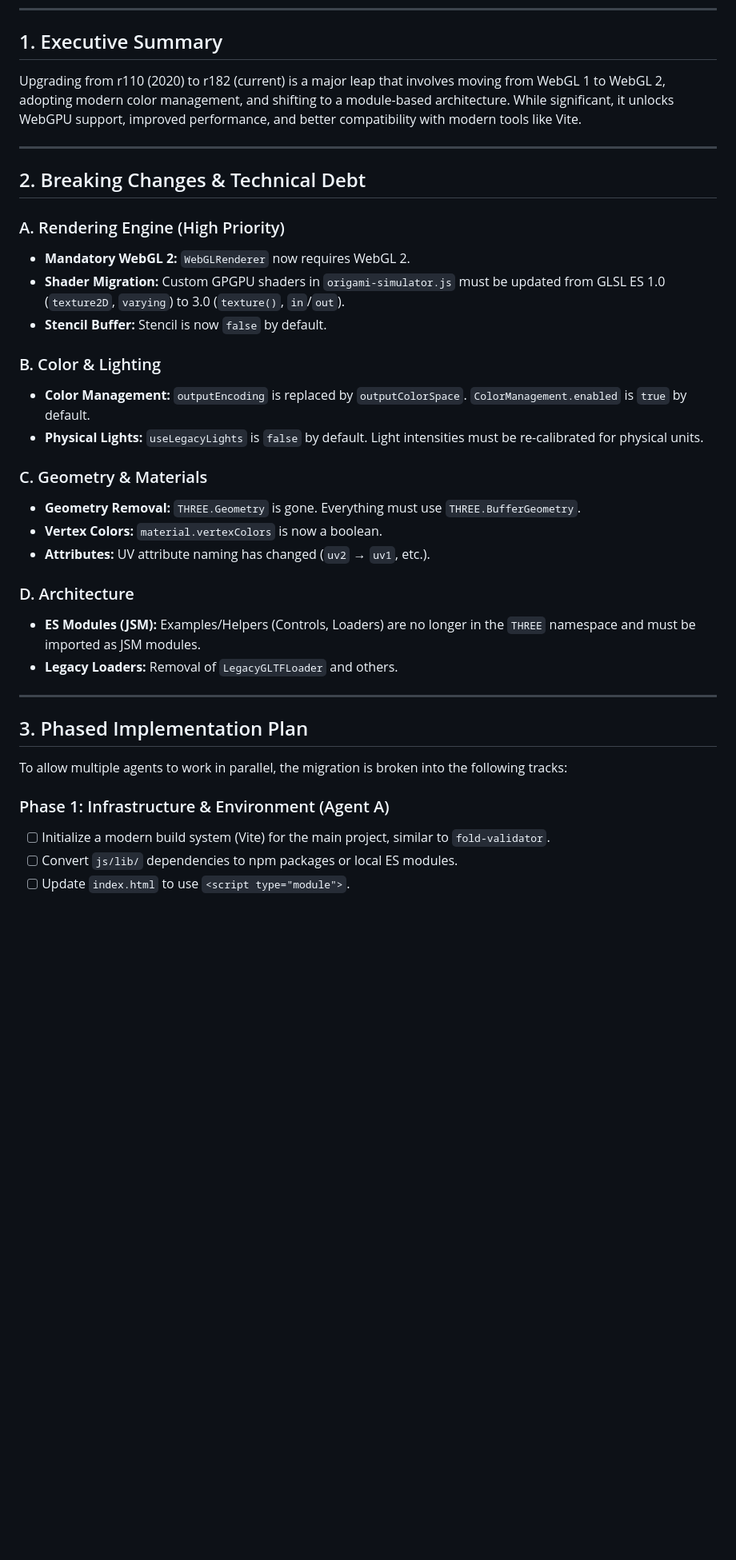
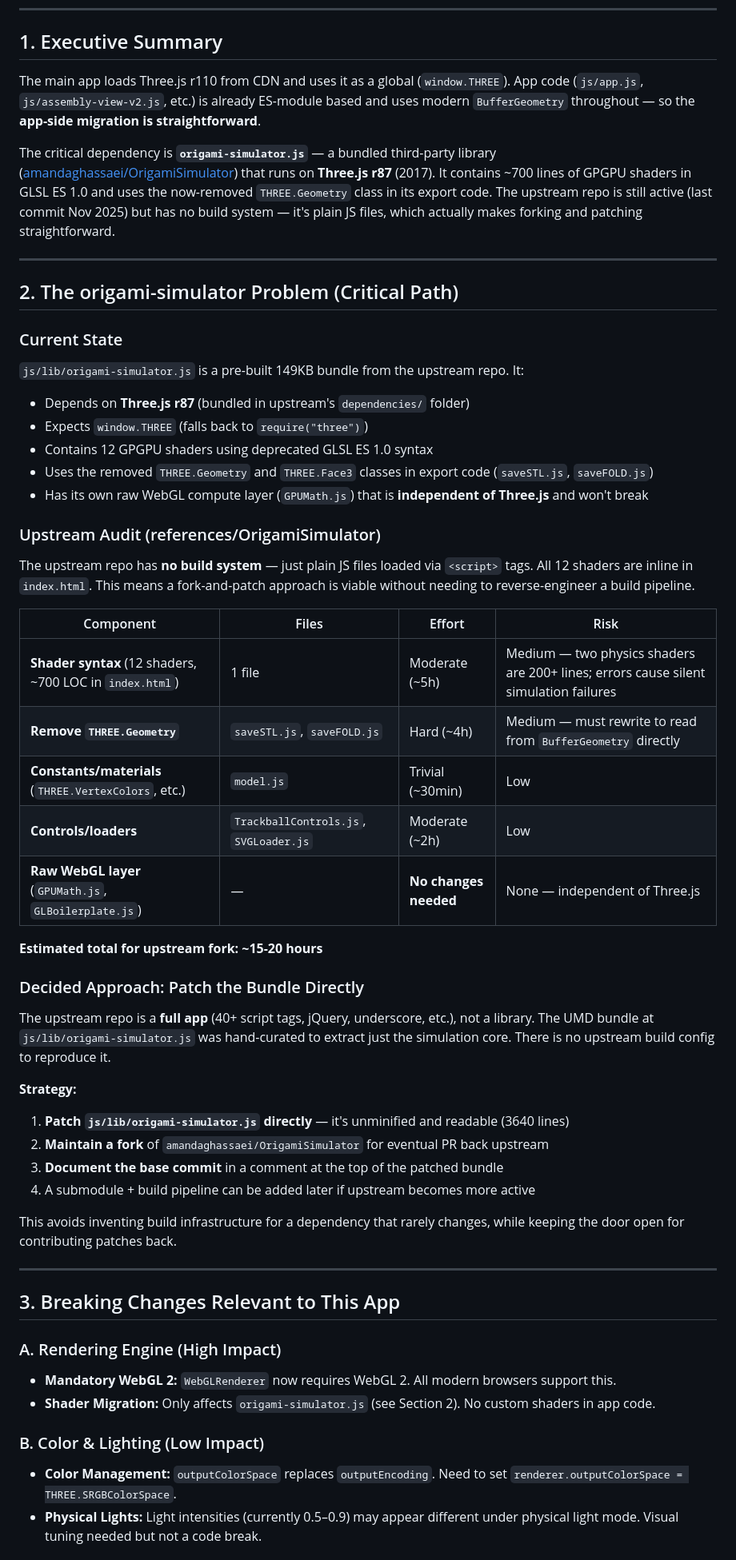
Before and after one commit to tobiowo/origami, a Markdown page: THREEJS_MIGRATION_PLAN.md, the part around one of its changes. Shown at 80% size. Drawn GitHub-style; blank space fills up the shorter version.

```diff
--- a/THREEJS_MIGRATION_PLAN.md
+++ b/THREEJS_MIGRATION_PLAN.md
@@ -5,38 +5,59 @@ This document outlines the strategic plan to upgrade the Three.js dependency fro
 ---
 
 ## 1. Executive Summary
-Upgrading from r110 (2020) to r182 (current) is a major leap that involves moving from WebGL 1 to WebGL 2, adopting modern color management, and shifting to a module-based architecture. While significant, it unlocks WebGPU support, improved performance, and better compatibility with modern tools like Vite.
+
+The main app loads Three.js r110 from CDN and uses it as a global (`window.THREE`). App code (`js/app.js`, `js/assembly-view-v2.js`, etc.) is already ES-module based and uses modern `BufferGeometry` throughout — so the **app-side migration is straightforward**.
+
+The critical dependency is **`origami-simulator.js`** — a bundled third-party library ([amandaghassaei/OrigamiSimulator](https://github.com/amandaghassaei/OrigamiSimulator)) that runs on **Three.js r87** (2017). It contains ~700 lines of GPGPU shaders in GLSL ES 1.0 and uses the now-removed `THREE.Geometry` class in its export code. The upstream repo is still active (last commit Nov 2025) but has no build system — it's plain JS files, which actually makes forking and patching straightforward.
 
 ---
 
-## 2. Breaking Changes & Technical Debt
+## 2. The origami-simulator Problem (Critical Path)
 
-### A. Rendering Engine (High Priority)
-*   **Mandatory WebGL 2:** `WebGLRenderer` now requires WebGL 2.
-*   **Shader Migration:** Custom GPGPU shaders in `origami-simulator.js` must be updated from GLSL ES 1.0 (`texture2D`, `varying`) to 3.0 (`texture()`, `in`/`out`).
-*   **Stencil Buffer:** Stencil is now `false` by default.
+### Current State
 
-### B. Color & Lighting
-*   **Color Management:** `outputEncoding` is replaced by `outputColorSpace`. `ColorManagement.enabled` is `true` by default.
-*   **Physical Lights:** `useLegacyLights` is `false` by default. Light intensities must be re-calibrated for physical units.
+`js/lib/origami-simulator.js` is a pre-built 149KB bundle from the upstream repo. It:
+- Depends on **Three.js r87** (bundled in upstream's `dependencies/` folder)
+- Expects `window.THREE` (falls back to `require("three")`)
+- Contains 12 GPGPU shaders using deprecated GLSL ES 1.0 syntax
+- Uses the removed `THREE.Geometry` and `THREE.Face3` classes in export code (`saveSTL.js`, `saveFOLD.js`)
+- Has its own raw WebGL compute layer (`GPUMath.js`) that is **independent of Three.js** and won't break
 
-### C. Geometry & Materials
-*   **Geometry Removal:** `THREE.Geometry` is gone. Everything must use `THREE.BufferGeometry`.
-*   **Vertex Colors:** `material.vertexColors` is now a boolean.
-*   **Attributes:** UV attribute naming has changed (`uv2` → `uv1`, etc.).
+### Upstream Audit (references/OrigamiSimulator)
 
-### D. Architecture
-*   **ES Modules (JSM):** Examples/Helpers (Controls, Loaders) are no longer in the `THREE` namespace and must be imported as JSM modules.
-*   **Legacy Loaders:** Removal of `LegacyGLTFLoader` and others.
+The upstream repo has **no build system** — just plain JS files loaded via `<script>` tags. All 12 shaders are inline in `index.html`. This means a fork-and-patch approach is viable without needing to reverse-engineer a build pipeline.
+
+| Component | Files | Effort | Risk |
+|-----------|-------|--------|------|
+| **Shader syntax** (12 shaders, ~700 LOC in `index.html`) | 1 file | Moderate (~5h) | Medium — two physics shaders are 200+ lines; errors cause silent simulation failures |
+| **Remove `THREE.Geometry`** | `saveSTL.js`, `saveFOLD.js` | Hard (~4h) | Medium — must rewrite to read from `BufferGeometry` directly |
+| **Constants/materials** (`THREE.VertexColors`, etc.) | `model.js` | Trivial (~30min) | Low |
+| **Controls/loaders** | `TrackballControls.js`, `SVGLoader.js` | Moderate (~2h) | Low |
+| **Raw WebGL layer** (`GPUMath.js`, `GLBoilerplate.js`) | — | **No changes needed** | None — independent of Three.js |
+
+**Estimated total for upstream fork: ~15-20 hours**
+
+### Decided Approach: Patch the Bundle Directly
+
+The upstream repo is a **full app** (40+ script tags, jQuery, underscore, etc.), not a library. The UMD bundle at `js/lib/origami-simulator.js` was hand-curated to extract just the simulation core. There is no upstream build config to reproduce it.
+
+**Strategy:**
+1. **Patch `js/lib/origami-simulator.js` directly** — it's unminified and readable (3640 lines)
+2. **Maintain a fork** of `amandaghassaei/OrigamiSimulator` for eventual PR back upstream
+3. **Document the base commit** in a comment at the top of the patched bundle
+4. A submodule + build pipeline can be added later if upstream becomes more active
+
+This avoids inventing build infrastructure for a dependency that rarely changes, while keeping the door open for contributing patches back.
 
 ---
 
-## 3. Phased Implementation Plan
+## 3. Breaking Changes Relevant to This App
 
-To allow multiple agents to work in parallel, the migration is broken into the following tracks:
+### A. Rendering Engine (High Impact)
+*   **Mandatory WebGL 2:** `WebGLRenderer` now requires WebGL 2. All modern browsers support this.
+*   **Shader Migration:** Only affects `origami-simulator.js` (see Section 2). No custom shaders in app code.
 
-### Phase 1: Infrastructure & Environment (Agent A)
-*   [ ] Initialize a modern build system (Vite) for the main project, similar to `fold-validator`.
-*   [ ] Convert `js/lib/` dependencies to npm packages or local ES modules.
-*   [ ] Update `index.html` to use `<script type="module">`.
+### B. Color & Lighting (Low Impact)
+*   **Color Management:** `outputColorSpace` replaces `outputEncoding`. Need to set `renderer.outputColorSpace = THREE.SRGBColorSpace`.
+*   **Physical Lights:** Light intensities (currently 0.5–0.9) may appear different under physical light mode. Visual tuning needed but not a code break.
 
```
Also changed, not shown: other parts of THREEJS_MIGRATION_PLAN.md (+72 -18 lines).
